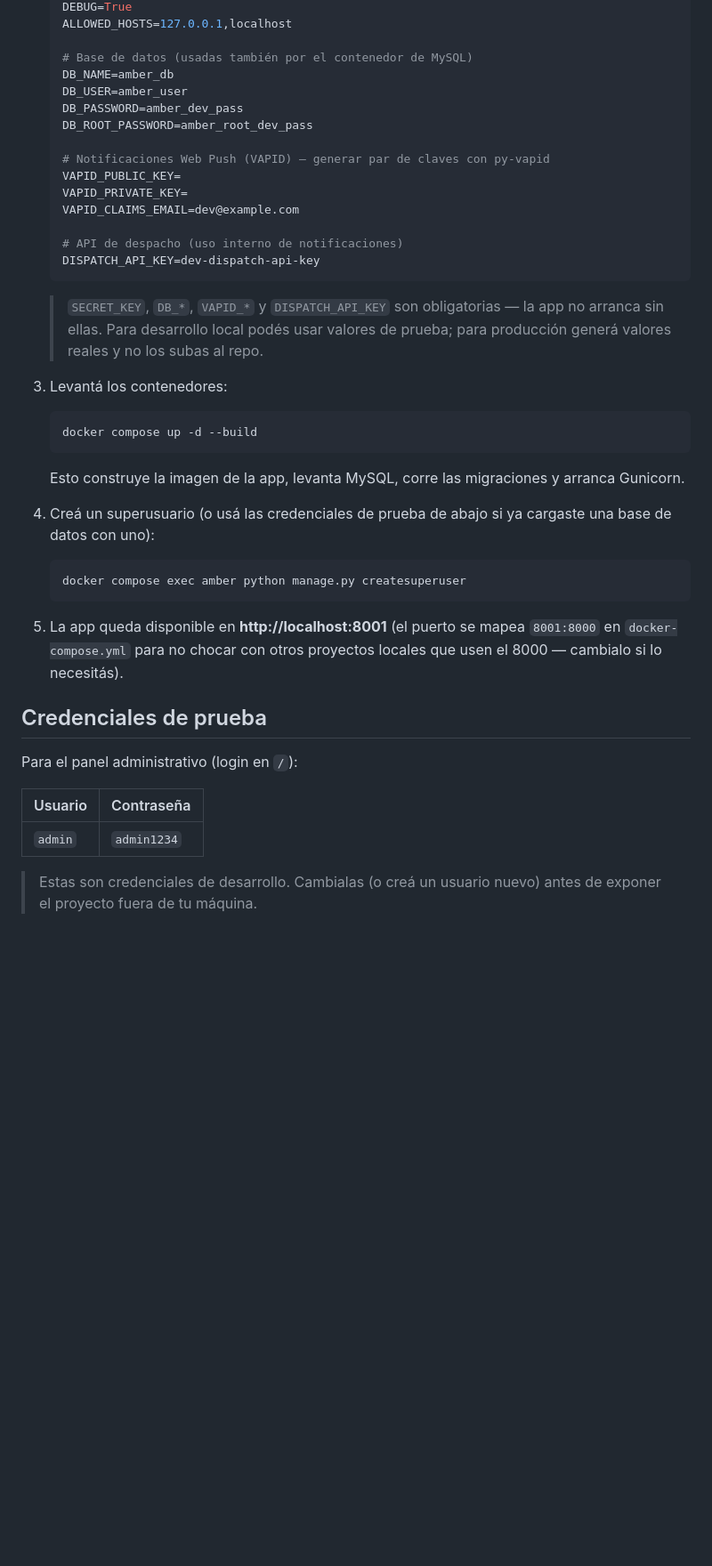
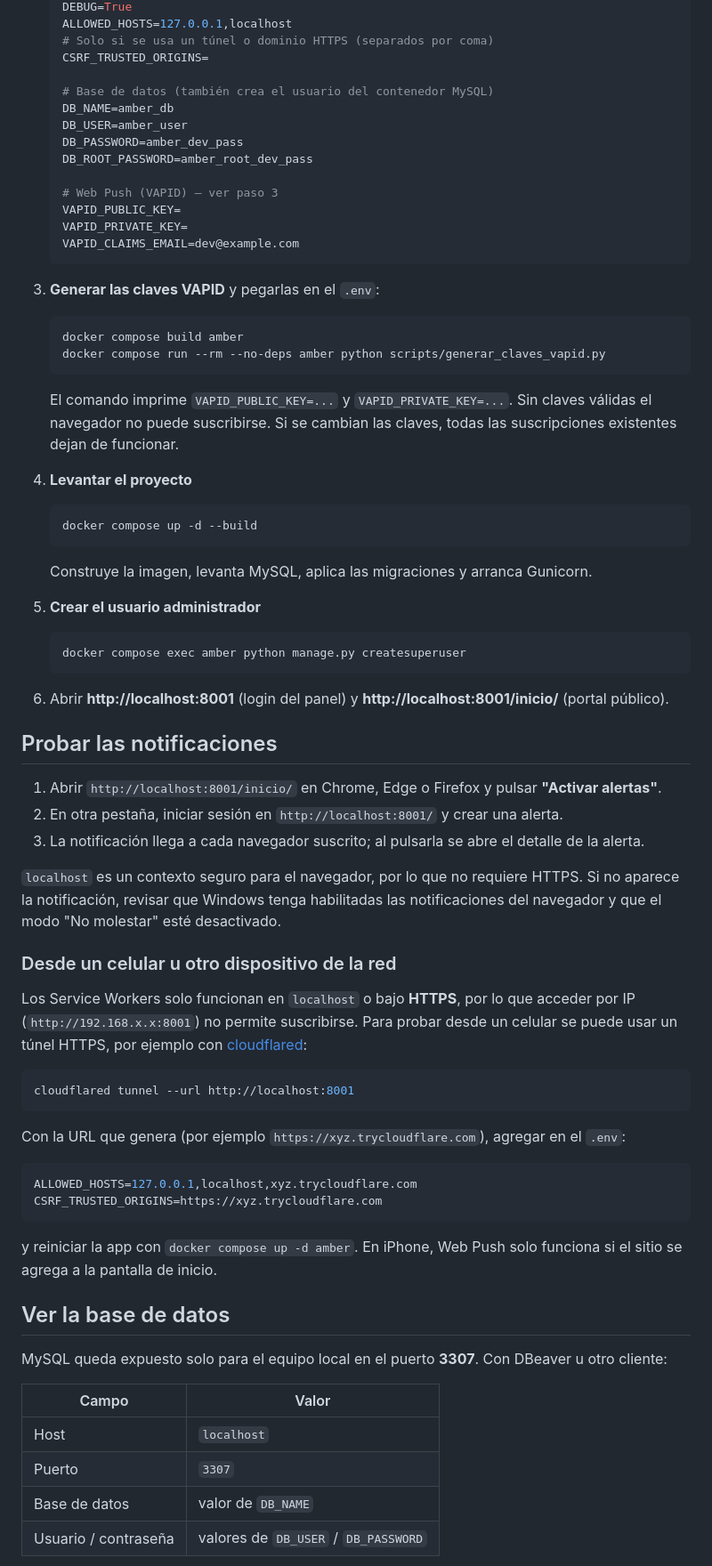
Before and after one commit to Reelez/AmberPrototype-, a Markdown page: README.md, the part around one of its changes. Shown at 89% size. Drawn GitHub-style; blank space fills up the shorter version.

````diff
--- a/README.md
+++ b/README.md
@@ -67,48 +72,81 @@ AmberPrototype/
    DEBUG=True
    ALLOWED_HOSTS=127.0.0.1,localhost
+   # Solo si se usa un túnel o dominio HTTPS (separados por coma)
+   CSRF_TRUSTED_ORIGINS=
 
-   # Base de datos (usadas también por el contenedor de MySQL)
+   # Base de datos (también crea el usuario del contenedor MySQL)
    DB_NAME=amber_db
    DB_USER=amber_user
    DB_PASSWORD=amber_dev_pass
    DB_ROOT_PASSWORD=amber_root_dev_pass
 
-   # Notificaciones Web Push (VAPID) — generar par de claves con py-vapid
+   # Web Push (VAPID) — ver paso 3
    VAPID_PUBLIC_KEY=
    VAPID_PRIVATE_KEY=
    VAPID_CLAIMS_EMAIL=dev@example.com
+   ```
 
-   # API de despacho (uso interno de notificaciones)
-   DISPATCH_API_KEY=dev-dispatch-api-key
+3. **Generar las claves VAPID** y pegarlas en el `.env`:
+   ```bash
+   docker compose build amber
+   docker compose run --rm --no-deps amber python scripts/generar_claves_vapid.py
    ```
-   > `SECRET_KEY`, `DB_*`, `VAPID_*` y `DISPATCH_API_KEY` son obligatorias — la app no
-   > arranca sin ellas. Para desarrollo local podés usar valores de prueba; para
-   > producción generá valores reales y no los subas al repo.
+   El comando imprime `VAPID_PUBLIC_KEY=...` y `VAPID_PRIVATE_KEY=...`.
+   Sin claves válidas el navegador no puede suscribirse.
+   Si se cambian las claves, todas las suscripciones existentes dejan de funcionar.
 
-3. Levantá los contenedores:
+4. **Levantar el proyecto**
    ```bash
    docker compose up -d --build
    ```
-   Esto construye la imagen de la app, levanta MySQL, corre las migraciones y
-   arranca Gunicorn.
+   Construye la imagen, levanta MySQL, aplica las migraciones y arranca Gunicorn.
 
-4. Creá un superusuario (o usá las credenciales de prueba de abajo si ya cargaste una
-   base de datos con uno):
+5. **Crear el usuario administrador**
    ```bash
    docker compose exec amber python manage.py createsuperuser
    ```
 
-5. La app queda disponible en **http://localhost:8001**
-   (el puerto se mapea `8001:8000` en `docker-compose.yml` para no chocar con otros
-   proyectos locales que usen el 8000 — cambialo si lo necesitás).
+6. Abrir **http://localhost:8001** (login del panel) y **http://localhost:8001/inicio/**
+   (portal público).
 
-## Credenciales de prueba
+## Probar las notificaciones
 
-Para el panel administrativo (login en `/`):
+1. Abrir `http://localhost:8001/inicio/` en Chrome, Edge o Firefox y pulsar **"Activar alertas"**.
+2. En otra pestaña, iniciar sesión en `http://localhost:8001/` y crear una alerta.
+3. La notificación llega a cada navegador suscrito; al pulsarla se abre el detalle de la alerta.
 
-| Usuario | Contraseña |
-|---------|------------|
-| `admin` | `admin1234` |
+`localhost` es un contexto seguro para el navegador, por lo que no requiere HTTPS.
+Si no aparece la notificación, revisar que Windows tenga habilitadas las notificaciones
+del navegador y que el modo "No molestar" esté desactivado.
 
-> Estas son credenciales de desarrollo. Cambialas (o creá un usuario nuevo) antes de
-> exponer el proyecto fuera de tu máquina.
+### Desde un celular u otro dispositivo de la red
+
+Los Service Workers solo funcionan en `localhost` o bajo **HTTPS**, por lo que acceder por
+IP (`http://192.168.x.x:8001`) no permite suscribirse. Para probar desde un celular se puede
+usar un túnel HTTPS, por ejemplo con [cloudflared](https://developers.cloudflare.com/cloudflare-one/connections/connect-networks/downloads/):
+
+```bash
+cloudflared tunnel --url http://localhost:8001
+```
+
+Con la URL que genera (por ejemplo `https://xyz.trycloudflare.com`), agregar en el `.env`:
+
+```env
+ALLOWED_HOSTS=127.0.0.1,localhost,xyz.trycloudflare.com
+CSRF_TRUSTED_ORIGINS=https://xyz.trycloudflare.com
+```
+
+y reiniciar la app con `docker compose up -d amber`. En iPhone, Web Push solo funciona si el
+sitio se agrega a la pantalla de inicio.
+
+## Ver la base de datos
+
+MySQL queda expuesto solo para el equipo local en el puerto **3307**. Con DBeaver u otro cliente:
+
+| Campo | Valor |
+|-------|-------|
+| Host | `localhost` |
+| Puerto | `3307` |
+| Base de datos | valor de `DB_NAME` |
+| Usuario / contraseña | valores de `DB_USER` / `DB_PASSWORD` |
+
````
Also changed, not shown: other parts of README.md (+75 -52 lines).
